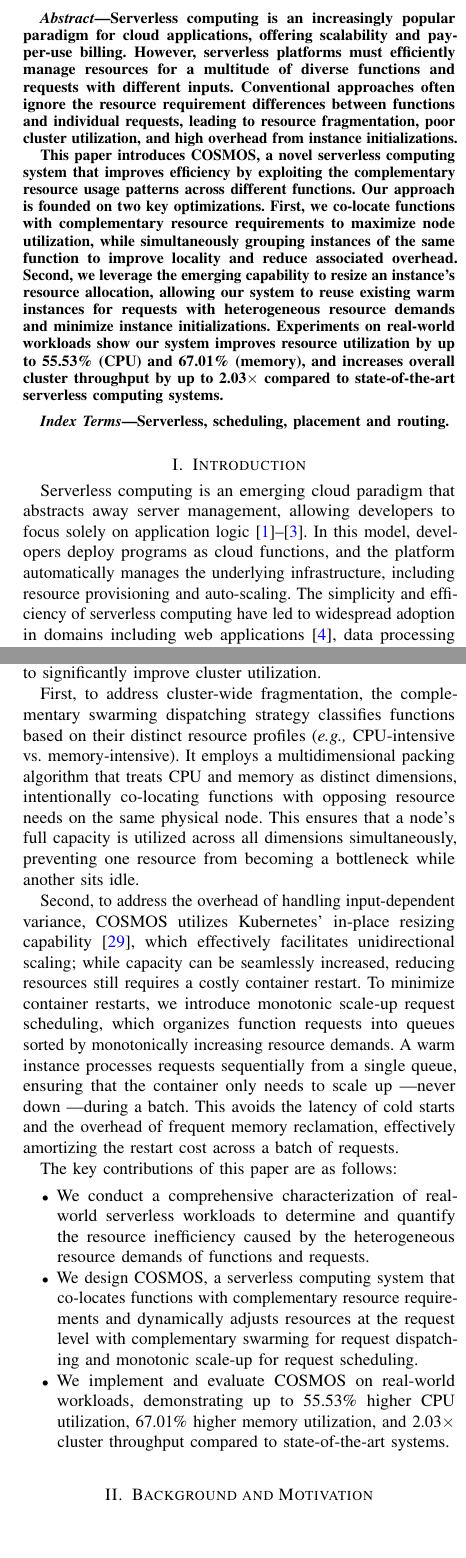
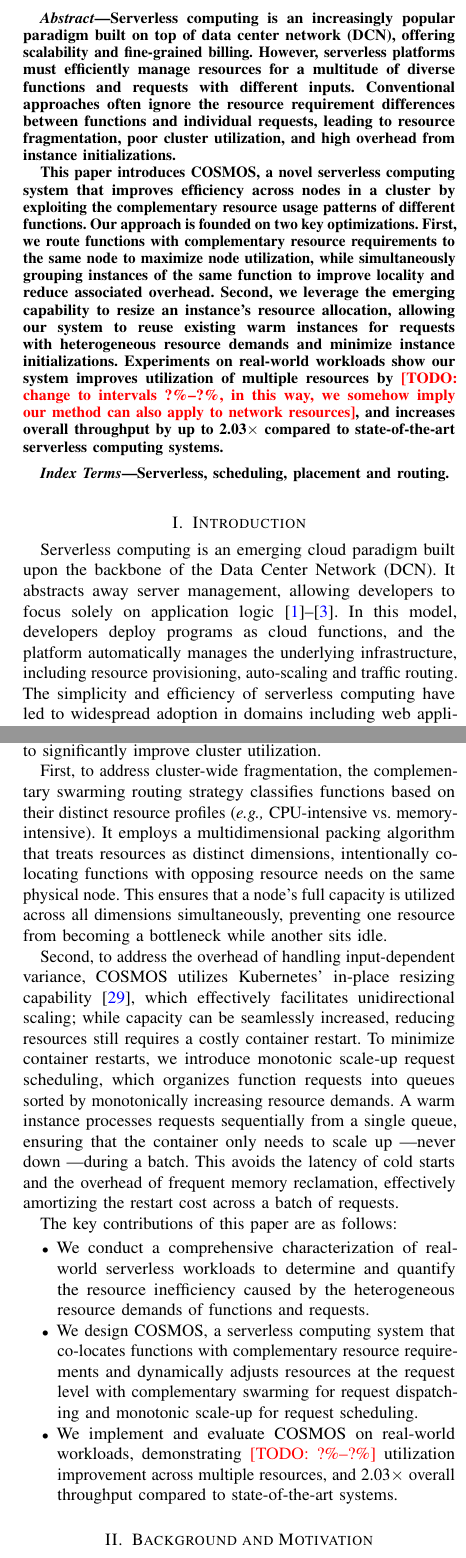
Before and after one commit to handar423/single_paper, a LaTeX paper (paper.tex, which reads sections/abstract.tex, sections/introduction.tex): two parts of the columns of pages 1 and 2 of 16, joined at a grey line, cut so that both start at the same text, the shorter picture padded with empty space. Compiled offline with pdfLaTeX.

Commit message:
abs intro

```diff
--- a/sections/abstract.tex
+++ b/sections/abstract.tex
@@ -1,7 +1,7 @@
 \begin{abstract}
 
-Serverless computing is an increasingly popular paradigm for cloud applications, offering scalability and pay-per-use billing. However, serverless platforms must efficiently manage resources for a multitude of diverse functions and requests with different inputs. Conventional approaches often ignore the resource requirement differences between functions and individual requests, leading to resource fragmentation, poor cluster utilization, and high overhead from instance initializations.
+Serverless computing is an increasingly popular paradigm built on top of data center network (DCN), offering scalability and fine-grained billing. However, serverless platforms must efficiently manage resources for a multitude of diverse functions and requests with different inputs. Conventional approaches often ignore the resource requirement differences between functions and individual requests, leading to resource fragmentation, poor cluster utilization, and high overhead from instance initializations.
 
-This paper introduces COSMOS, a novel serverless computing system that improves efficiency by exploiting the complementary resource usage patterns across different functions. Our approach is founded on two key optimizations. First, we co-locate functions with complementary resource requirements to maximize node utilization, while simultaneously grouping instances of the same function to improve locality and reduce associated overhead. Second, we leverage the emerging capability to resize an instance's resource allocation, allowing our system to reuse existing warm instances for requests with heterogeneous resource demands and minimize instance initializations. Experiments on real-world workloads show our system improves resource utilization by up to 55.53\% (CPU) and 67.01\% (memory), and increases overall cluster throughput by up to 2.03$\times$ compared to state-of-the-art serverless computing systems.
+This paper introduces COSMOS, a novel serverless computing system that improves efficiency across nodes in a cluster by exploiting the complementary resource usage patterns of different functions. Our approach is founded on two key optimizations. First, we route functions with complementary resource requirements to the same node to maximize node utilization, while simultaneously grouping instances of the same function to improve locality and reduce associated overhead. Second, we leverage the emerging capability to resize an instance's resource allocation, allowing our system to reuse existing warm instances for requests with heterogeneous resource demands and minimize instance initializations. Experiments on real-world workloads show our system improves utilization of multiple resources by \todo{change to intervals ?\%--?\%, in this way, we somehow imply our method can also apply to network resources}, and increases overall throughput by up to 2.03$\times$ compared to state-of-the-art serverless computing systems.
 
 \end{abstract}
--- a/sections/introduction.tex
+++ b/sections/introduction.tex
@@ -1,19 +1,19 @@
 \section{Introduction}
 \label{sec:introduction}
 
-Serverless computing is an emerging cloud paradigm that abstracts away server management, allowing developers to focus solely on application logic~\cite{CACM19:Rise, TR19:Berkeley, CACM21:Serverless}. In this model, developers deploy programs as cloud functions, and the platform automatically manages the underlying infrastructure, including resource provisioning and auto-scaling. The simplicity and efficiency of serverless computing have led to widespread adoption in domains including web applications~\cite{Doc:AzureWebApp}, data processing pipelines~\cite{pu2019shuffling, OSDI18:Pocket}, and machine learning workloads~\cite{SC20:Batch, OSDI21:Dorylus}. For cloud providers, however, transforming serverless computing into a sustainable business model necessitates efficient resource utilization across a multi-tenant server fleet.
+Serverless computing is an emerging cloud paradigm built upon the backbone of the Data Center Network (DCN). It abstracts away server management, allowing developers to focus solely on application logic~\cite{CACM19:Rise, TR19:Berkeley, CACM21:Serverless}. In this model, developers deploy programs as cloud functions, and the platform automatically manages the underlying infrastructure, including resource provisioning, auto-scaling and traffic routing. The simplicity and efficiency of serverless computing have led to widespread adoption in domains including web applications~\cite{Doc:AzureWebApp}, data processing pipelines~\cite{pu2019shuffling, OSDI18:Pocket}, and machine learning workloads~\cite{SC20:Batch, OSDI21:Dorylus}. For cloud providers, however, transforming serverless computing into a sustainable business model necessitates efficient resource utilization across a multi-tenant server fleet.
 
 To achieve high resource utilization, prevailing approaches typically optimize for proxy objectives, such as balancing load~\cite{SoCC22:Hermod, Doc:Knative, Doc:OpenFaaS} or maximizing the reuse of initialized execution environments (often termed warm instances)~\cite{FaaSCache, ASPLOS24:RainbowCake, RoyPT22, ShahradFGCBCLTR20, SoCC22:Hermod, Doc:OpenWhisk}.
-However, by largely ignoring the diverse resource footprints (\eg CPU-to-memory ratios) across different functions, these strategies can make sub-optimal decisions. If a scheduler co-locates many memory-intensive functions on a single node, it risks exhausting available memory while letting CPUs remain underutilized. This fragmentation creates stranded resources, preventing the node from processing new requests and thereby lowering overall cluster utilization.
+However, by largely ignoring the diverse resource footprints (\eg CPU-to-memory ratios) across different functions, these strategies can make sub-optimal routing decisions. If a router sends many memory-intensive functions to a single node, it risks exhausting available memory while letting CPUs remain underutilized. This fragmentation creates stranded resources, preventing the node from processing new requests and thereby lowering overall cluster utilization.
 
 
-Furthermore, existing resource allocation strategies predominantly operate at the function level, where a static resource capacity is allocated to each function instance~\cite{Doc:AWS_Lambda_Mem, Doc:Azure_Functions_Hosting, Doc:GCP_CloudRun_Mem, FaaSCache, JinZXZHLJ23, zhang2024jolteon, ZhangTKCS21, ORION_MahgoubYSECB22, AQUATOPE_ZhouZD23}. While prior work recognizes that resource demands can vary across requests~\cite{CherryPick, Selecta, OPTIMUSCLOUD, ORION_MahgoubYSECB22, aws_lambda_power_tuning}, its solutions often rely on predicting an aggregate demand, selecting a single “optimal” static configuration~\cite{CherryPick, Selecta, OPTIMUSCLOUD}, or applying coarse-grained bin-packing~\cite{ORION_MahgoubYSECB22}. Consequently, these strategies remain fundamentally static and cannot efficiently adapt to fine-grained, input-dependent workload variations at the request level. This one-size-fits-all approach inevitably leads to inappropriate resource allocation, as it either over-provisions resources for light requests or under-provisions for heavy ones.
+Furthermore, existing resource allocation strategies predominantly operate at the function level, where a static resource capacity is allocated to each function instance~\cite{Doc:AWS_Lambda_Mem, Doc:Azure_Functions_Hosting, Doc:GCP_CloudRun_Mem, FaaSCache, JinZXZHLJ23, zhang2024jolteon, ZhangTKCS21, ORION_MahgoubYSECB22, AQUATOPE_ZhouZD23}. While prior work recognizes that resource demands can vary across requests~\cite{CherryPick, Selecta, OPTIMUSCLOUD, ORION_MahgoubYSECB22, aws_lambda_power_tuning}, its solutions often rely on predicting an aggregate demand, selecting a single optimal static configuration~\cite{CherryPick, Selecta, OPTIMUSCLOUD}, or applying coarse-grained bin-packing~\cite{ORION_MahgoubYSECB22}. Consequently, these strategies remain fundamentally static and cannot efficiently adapt to fine-grained, input-dependent workload variations at the request level. This one-size-fits-all approach inevitably leads to inappropriate resource allocation, as it either over-provisions resources for light requests or under-provisions for heavy ones.
 
 We confirm these inefficiencies by conducting a comprehensive analysis over a wide range of real-world serverless applications (\S\ref{sec:background:demand-analysis}). Our analysis shows that: i) The CPU-to-memory ratio (core/GB) varies significantly across different functions, ranging from 0.09 to 9.20, with a coefficient of variation (CV) of 62.43\%. This high inter-function heterogeneity leads to significant resource stranding under existing resource allocation strategies that ignore such diversity. ii) At the request level, 54\% of functions exhibit substantial variation in resource usage under different inputs, with a CV exceeding 50\%. This degree of variability far exceeds what static allocation can efficiently accommodate, forcing over-provisioning to avoid performance degradation and resulting in low resource utilization.
 
-To overcome these inefficiencies, we present \sysname, a serverless computing system that handles the heterogeneous resource demands of functions and requests with a two-pronged solution. At the inter-node level, we introduce complementary swarming, a function request dispatching strategy that mitigates resource stranding by co-locating functions with opposing resource requirements while preserving locality. At the intra-node level, we design a monotonic scale-up request scheduling policy that reorders the request queue for a function to enforce monotonic resource adjustment which avoids the high overhead of instance restarts. Together, these techniques allow \sysname to significantly improve cluster utilization.
+To overcome these inefficiencies, we present \sysname, a serverless computing system that handles the heterogeneous resource demands of functions and requests with a two-pronged solution. At the inter-node level, we introduce complementary swarming, a function request routing strategy that mitigates resource stranding by co-locating functions with opposing resource requirements while preserving locality. At the intra-node level, we design a monotonic scale-up request scheduling policy that reorders the request queue for a function to enforce monotonic resource adjustment which avoids the high overhead of instance restarts. Together, these techniques allow \sysname to significantly improve cluster utilization.
 
-First, to address cluster-wide fragmentation, the complementary swarming dispatching strategy classifies functions based on their distinct resource profiles (\eg CPU-intensive vs. memory-intensive). It employs a multidimensional packing algorithm that treats CPU and memory as distinct dimensions, intentionally co-locating functions with opposing resource needs on the same physical node. This ensures that a node's full capacity is utilized across all dimensions simultaneously, preventing one resource from becoming a bottleneck while another sits idle.
+First, to address cluster-wide fragmentation, the complementary swarming routing strategy classifies functions based on their distinct resource profiles (\eg CPU-intensive vs. memory-intensive). It employs a multidimensional packing algorithm that treats resources as distinct dimensions, intentionally co-locating functions with opposing resource needs on the same physical node. This ensures that a node's full capacity is utilized across all dimensions simultaneously, preventing one resource from becoming a bottleneck while another sits idle.
 
 Second, to address the overhead of handling input-dependent variance, \sysname utilizes Kubernetes' in-place resizing capability~\cite{Doc:K8s_Pod_Resize}, which effectively facilitates unidirectional scaling; while capacity can be seamlessly increased, reducing resources still requires a costly container restart. To minimize container restarts, we introduce monotonic scale-up request scheduling, which organizes function requests into queues sorted by monotonically increasing resource demands. A warm instance processes requests sequentially from a single queue, ensuring that the container only needs to scale up \textemdash never down \textemdash during a batch. This avoids the latency of cold starts and the overhead of frequent memory reclamation, effectively amortizing the restart cost across a batch of requests.
 
@@ -22,5 +22,5 @@ The key contributions of this paper are as follows:
     \item We conduct a comprehensive characterization of real-world serverless workloads to determine and quantify the resource inefficiency caused by the heterogeneous resource demands of functions and requests.
     \looseness=-1
     \item We design \sysname, a serverless computing system that co-locates functions with complementary resource requirements and dynamically adjusts resources at the request level with complementary swarming for request dispatching and monotonic scale-up for request scheduling.
-    \item We implement and evaluate \sysname on real-world workloads, demonstrating up to 55.53\% higher CPU utilization, 67.01\% higher memory utilization, and 2.03$\times$ cluster throughput compared to state-of-the-art systems.
+    \item We implement and evaluate \sysname on real-world workloads, demonstrating \todo{?\%--?\%} utilization improvement across multiple resources, and 2.03$\times$ overall throughput compared to state-of-the-art systems.
 \end{itemize}
```
Also changed, not shown: sections/bio.tex (+1 -1 lines).
